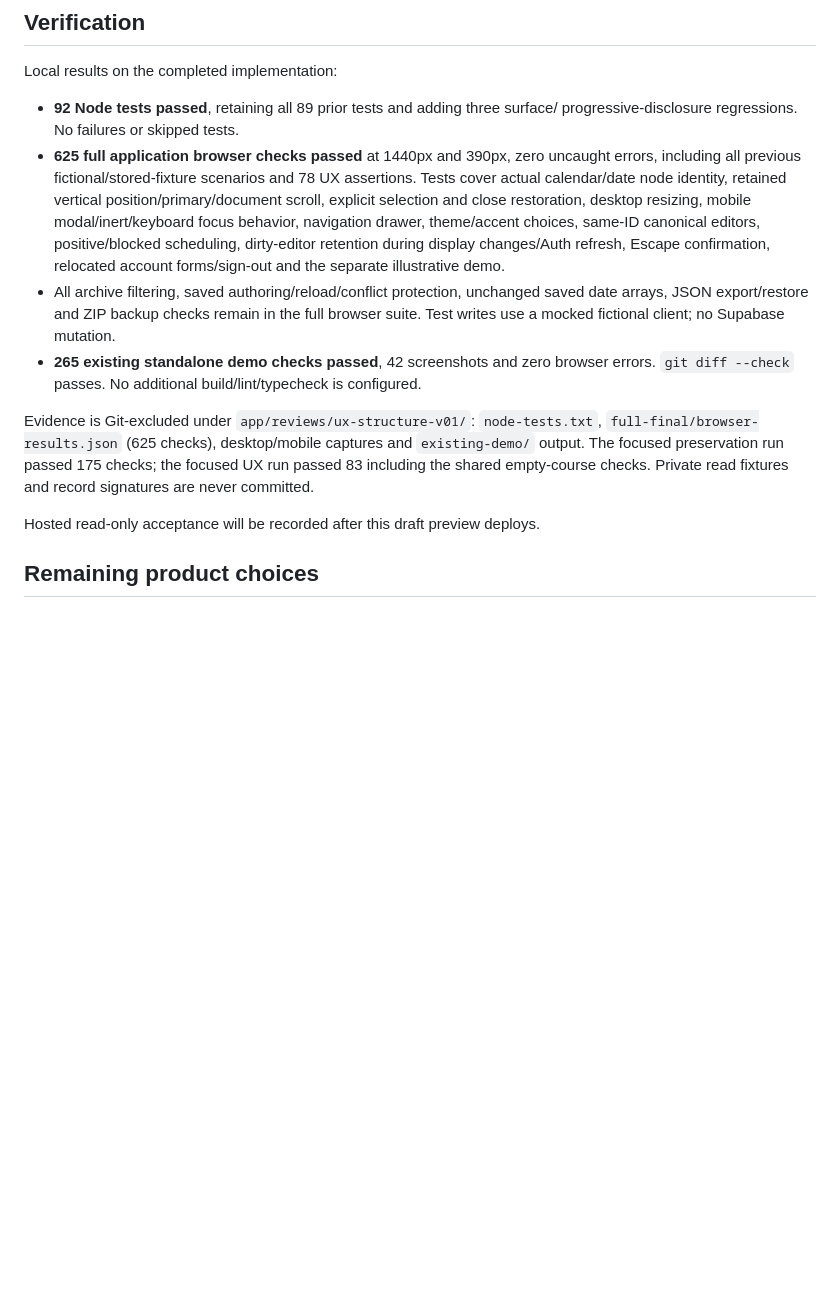
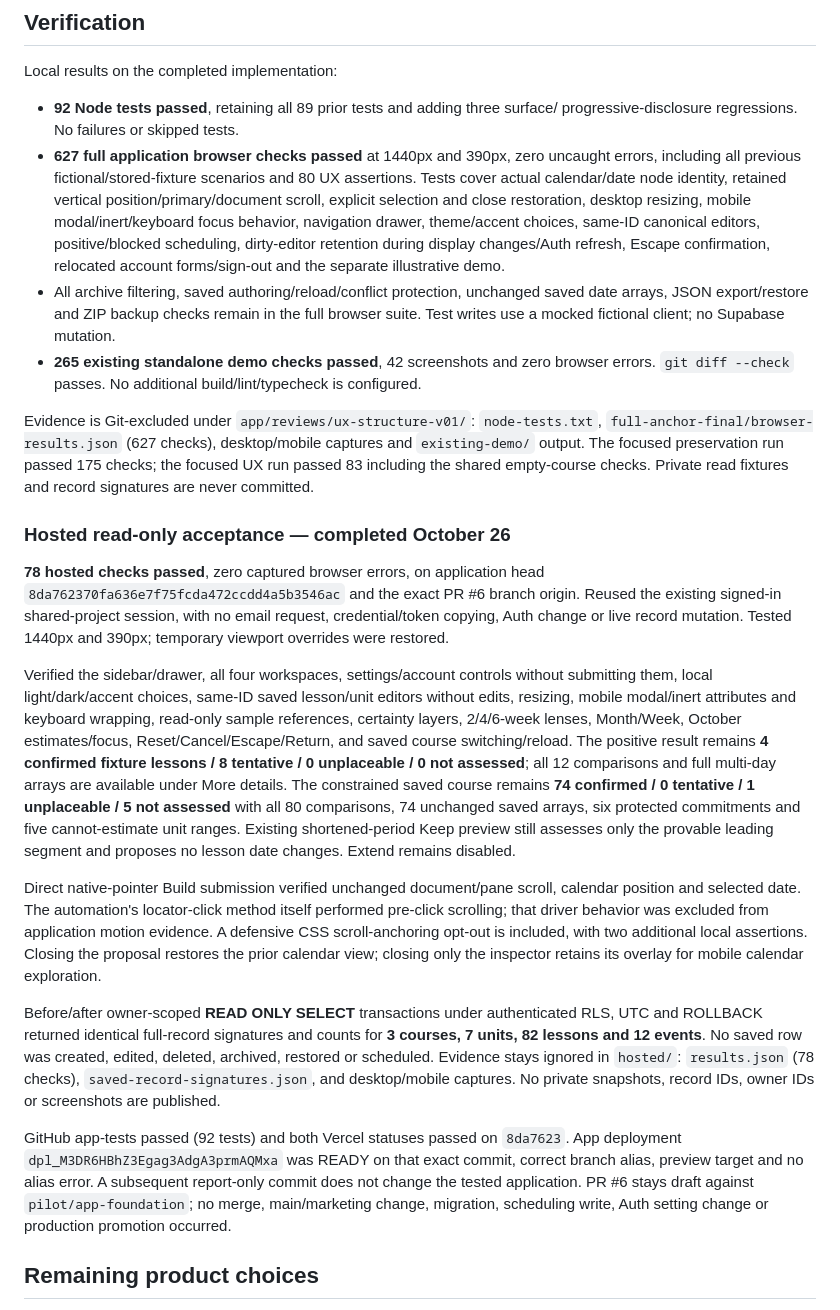
Before and after one commit to jmichaeldinardo-spec/Course-Planner, a Markdown page: app/docs/ux-structure-v01.md, the part around the change. Rendered like a GitHub page; blank space fills up the shorter version.

Commit message:
Record read-only hosted UX acceptance results

```diff
--- a/app/docs/ux-structure-v01.md
+++ b/app/docs/ux-structure-v01.md
@@ -102,8 +102,8 @@ Local results on the completed implementation:
 
 - **92 Node tests passed**, retaining all 89 prior tests and adding three surface/
   progressive-disclosure regressions. No failures or skipped tests.
-- **625 full application browser checks passed** at 1440px and 390px, zero uncaught
-  errors, including all previous fictional/stored-fixture scenarios and 78 UX
+- **627 full application browser checks passed** at 1440px and 390px, zero uncaught
+  errors, including all previous fictional/stored-fixture scenarios and 80 UX
   assertions. Tests cover actual calendar/date node identity, retained vertical
   position/primary/document scroll, explicit selection and close restoration,
   desktop resizing, mobile modal/inert/keyboard focus behavior, navigation drawer,
@@ -117,12 +117,52 @@ Local results on the completed implementation:
   errors. `git diff --check` passes. No additional build/lint/typecheck is configured.
 
 Evidence is Git-excluded under `app/reviews/ux-structure-v01/`: `node-tests.txt`,
-`full-final/browser-results.json` (625 checks), desktop/mobile captures and
+`full-anchor-final/browser-results.json` (627 checks), desktop/mobile captures and
 `existing-demo/` output. The focused preservation run passed 175 checks; the
 focused UX run passed 83 including the shared empty-course checks. Private read
 fixtures and record signatures are never committed.
 
-Hosted read-only acceptance will be recorded after this draft preview deploys.
+### Hosted read-only acceptance — completed October 26
+
+**78 hosted checks passed**, zero captured browser errors, on application head
+`8da762370fa636e7f75fcda472ccdd4a5b3546ac` and the exact PR #6 branch origin.
+Reused the existing signed-in shared-project session, with no email request,
+credential/token copying, Auth change or live record mutation. Tested 1440px and
+390px; temporary viewport overrides were restored.
+
+Verified the sidebar/drawer, all four workspaces, settings/account controls without
+submitting them, local light/dark/accent choices, same-ID saved lesson/unit editors
+without edits, resizing, mobile modal/inert attributes and keyboard wrapping,
+read-only sample references, certainty layers, 2/4/6-week lenses, Month/Week,
+October estimates/focus, Reset/Cancel/Escape/Return, and saved course switching/reload.
+The positive result remains **4 confirmed fixture lessons / 8 tentative / 0
+unplaceable / 0 not assessed**; all 12 comparisons and full multi-day arrays are
+available under More details. The constrained saved course remains **74 confirmed /
+0 tentative / 1 unplaceable / 5 not assessed** with all 80 comparisons, 74 unchanged
+saved arrays, six protected commitments and five cannot-estimate unit ranges.
+Existing shortened-period Keep preview still assesses only the provable leading
+segment and proposes no lesson date changes. Extend remains disabled.
+
+Direct native-pointer Build submission verified unchanged document/pane scroll,
+calendar position and selected date. The automation's locator-click method itself
+performed pre-click scrolling; that driver behavior was excluded from application
+motion evidence. A defensive CSS scroll-anchoring opt-out is included, with two
+additional local assertions. Closing the proposal restores the prior calendar view;
+closing only the inspector retains its overlay for mobile calendar exploration.
+
+Before/after owner-scoped **READ ONLY SELECT** transactions under authenticated RLS,
+UTC and ROLLBACK returned identical full-record signatures and counts for **3
+courses, 7 units, 82 lessons and 12 events**. No saved row was created, edited,
+deleted, archived, restored or scheduled. Evidence stays ignored in `hosted/`:
+`results.json` (78 checks), `saved-record-signatures.json`, and desktop/mobile
+captures. No private snapshots, record IDs, owner IDs or screenshots are published.
+
+GitHub app-tests passed (92 tests) and both Vercel statuses passed on `8da7623`.
+App deployment `dpl_M3DR6HBhZ3Egag3AdgA3prmAQMxa` was READY on that exact commit,
+correct branch alias, preview target and no alias error. A subsequent report-only
+commit does not change the tested application. PR #6 stays draft against
+`pilot/app-foundation`; no merge, main/marketing change, migration, scheduling write,
+Auth setting change or production promotion occurred.
 
 ## Remaining product choices
 
```
